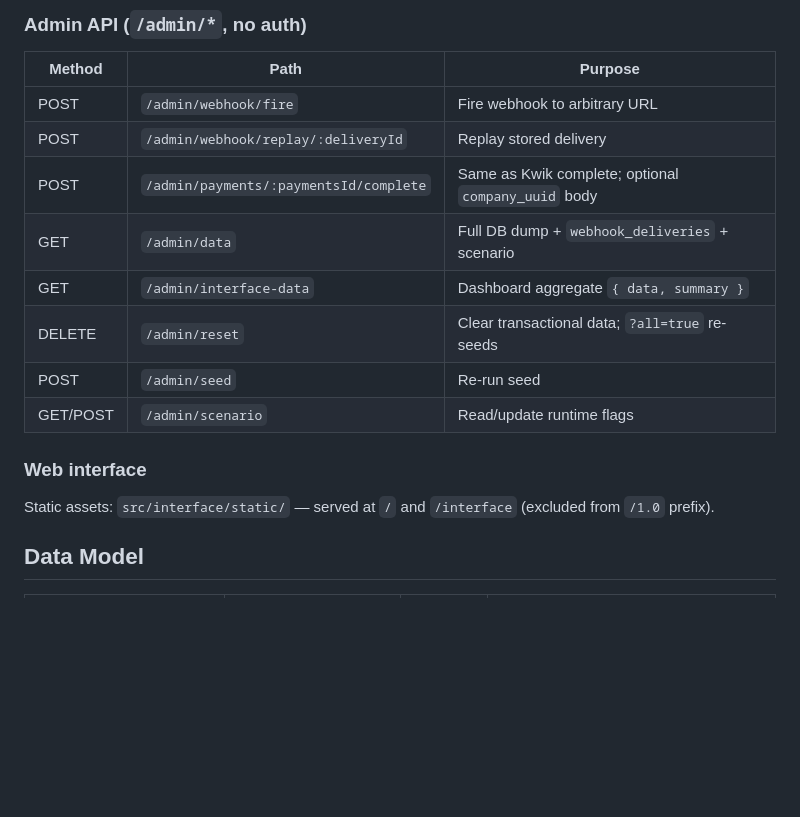
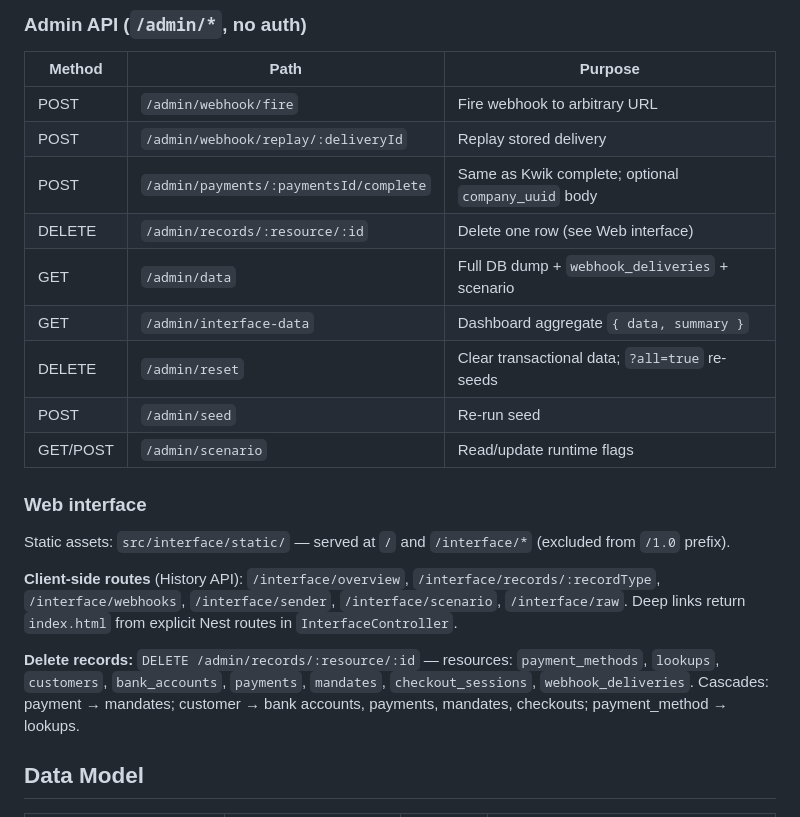
Before and after one commit to dimakrol/kwik-api-mock, a Markdown page: CLAUDE.md, the part around the change. Rendered like a GitHub page; blank space fills up the shorter version.

```diff
--- a/CLAUDE.md
+++ b/CLAUDE.md
@@ -98,6 +98,7 @@ Uses `session.notify_url` or `mockConfig.defaultNotifyUrl` (not payment `resolve
 | POST | `/admin/webhook/fire` | Fire webhook to arbitrary URL |
 | POST | `/admin/webhook/replay/:deliveryId` | Replay stored delivery |
 | POST | `/admin/payments/:paymentsId/complete` | Same as Kwik complete; optional `company_uuid` body |
+| DELETE | `/admin/records/:resource/:id` | Delete one row (see Web interface) |
 | GET | `/admin/data` | Full DB dump + `webhook_deliveries` + scenario |
 | GET | `/admin/interface-data` | Dashboard aggregate `{ data, summary }` |
 | DELETE | `/admin/reset` | Clear transactional data; `?all=true` re-seeds |
@@ -106,7 +107,11 @@ Uses `session.notify_url` or `mockConfig.defaultNotifyUrl` (not payment `resolve
 
 ### Web interface
 
-Static assets: `src/interface/static/` — served at `/` and `/interface` (excluded from `/1.0` prefix).
+Static assets: `src/interface/static/` — served at `/` and `/interface/*` (excluded from `/1.0` prefix).
+
+**Client-side routes** (History API): `/interface/overview`, `/interface/records/:recordType`, `/interface/webhooks`, `/interface/sender`, `/interface/scenario`, `/interface/raw`. Deep links return `index.html` from explicit Nest routes in `InterfaceController`.
+
+**Delete records:** `DELETE /admin/records/:resource/:id` — resources: `payment_methods`, `lookups`, `customers`, `bank_accounts`, `payments`, `mandates`, `checkout_sessions`, `webhook_deliveries`. Cascades: payment → mandates; customer → bank accounts, payments, mandates, checkouts; payment_method → lookups.
 
 ## Data Model
 
```
Also changed, not shown: README.md (+19 -3 lines).
